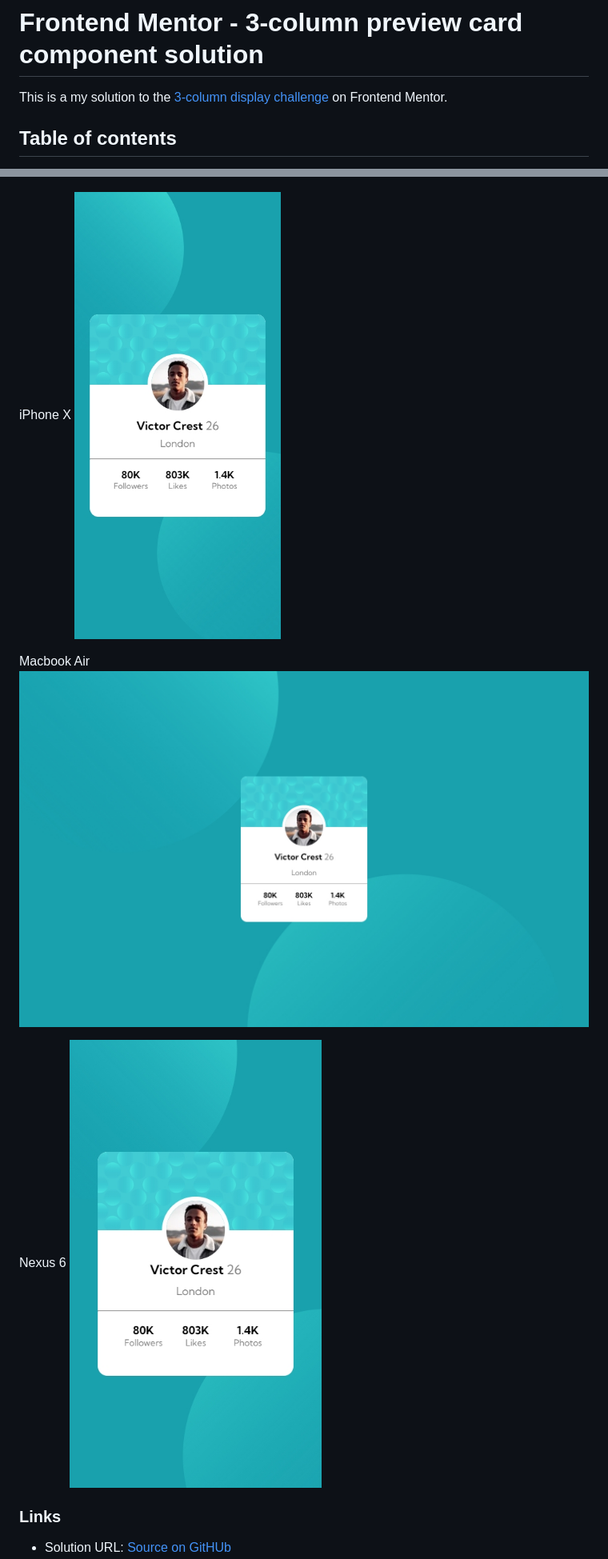
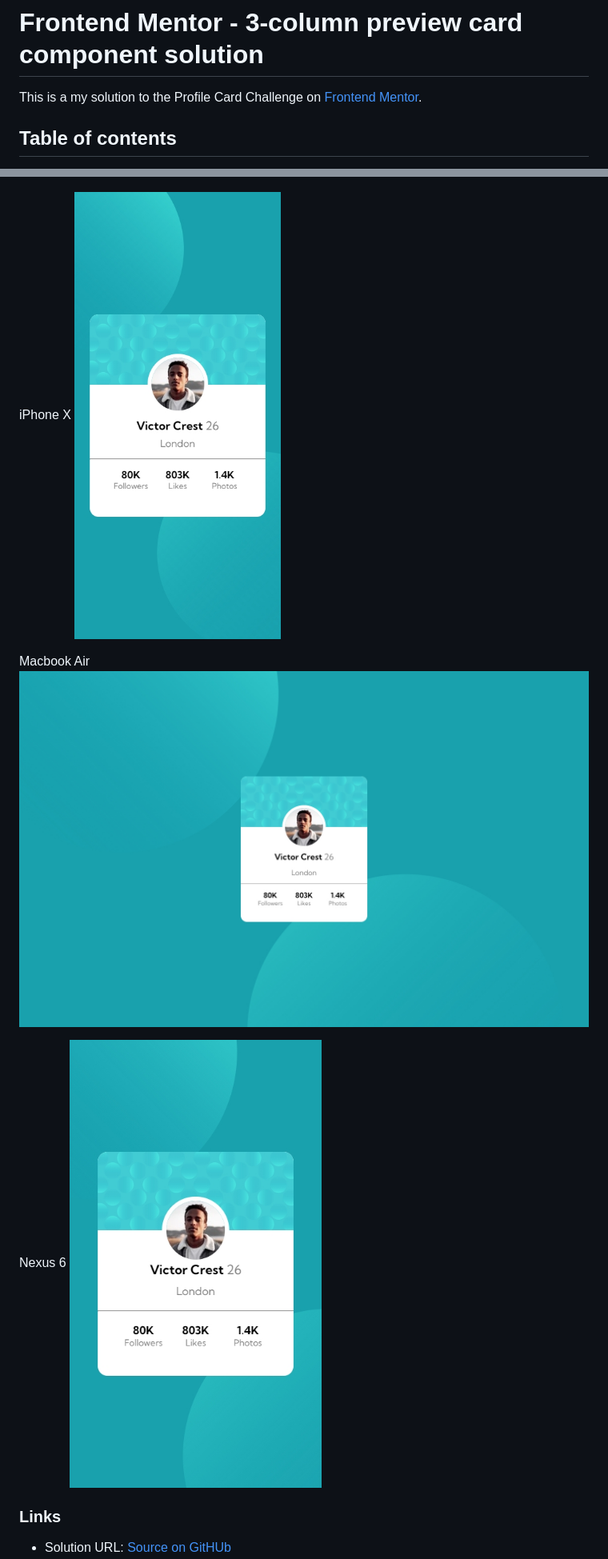
Before and after one commit to VincentX33/profile-card-challenge, a Markdown page: README.md, 2 parts joined by grey strips. Shown: that part at 80% size. Rendered like a GitHub page.

Commit message:
fixed naming convention issues

```diff
--- a/README.md
+++ b/README.md
@@ -1,6 +1,6 @@
 # Frontend Mentor - 3-column preview card component solution
 
-This is a my solution to the [3-column display challenge](https://www.frontendmentor.io/challenges/3column-preview-card-component-pH92eAR2-) on Frontend Mentor.
+This is a my solution to the Profile Card Challenge on [Frontend Mentor](https://www.frontendmentor.io/).
 
 ## Table of contents
 
@@ -33,13 +33,13 @@ iPad
 ![iPad](./images/Screenshots/iPad.jpg)
 
 iPhone X
-![iPhone X](./images/Screenshots/iPhone%20X.jpg)
+![iPhone X](./images/Screenshots/iPhoneX.jpg)
 
 Macbook Air
-![Macbook Air](./images/Screenshots/MacBook%20Air.jpg)
+![Macbook Air](./images/Screenshots/MacBookAir.jpg)
 
 Nexus 6
-![Nexus 6](./images/Screenshots/Nexus%206.jpg)
+![Nexus 6](./images/Screenshots/Nexus6.jpg)
 
 ### Links
 
```
Also changed, not shown: other parts of README.md (+1 -1 lines), images/Screenshots/GenericLaptop.jpg (renamed from images/Screenshots/Generic Laptop.jpg), images/Screenshots/MacBookAir.jpg (renamed from images/Screenshots/MacBook Air.jpg), images/Screenshots/Nexus6.jpg (renamed from images/Screenshots/Nexus 6.jpg), images/Screenshots/iPhoneX.jpg (renamed from images/Screenshots/iPhone X.jpg).
